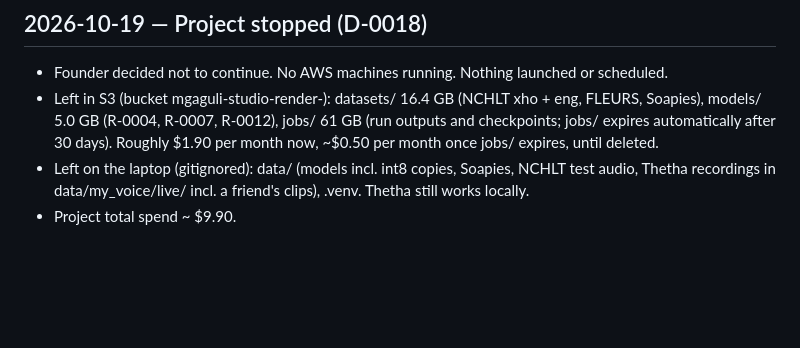
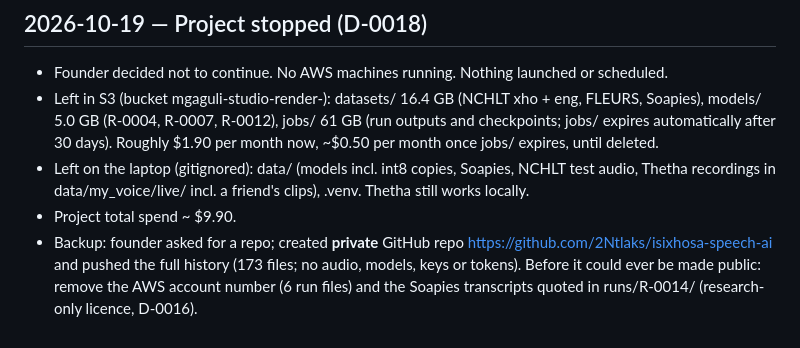
Before and after one commit to 2Ntlaks/isixhosa-speech-ai, a Markdown page: JOURNAL.md, the part around the change. Drawn GitHub-style; blank space fills up the shorter version.

Commit message:
JOURNAL: private GitHub repo created
Co-Authored-By: Claude Opus 5.5 (1M context) <noreply@anthropic.com>

```diff
--- a/JOURNAL.md
+++ b/JOURNAL.md
@@ -141,3 +141,6 @@ Format:
 - Left on the laptop (gitignored): data/ (models incl. int8 copies, Soapies, NCHLT test audio, Thetha recordings in
   data/my_voice/live/ incl. a friend's clips), .venv. Thetha still works locally.
 - Project total spend ~ $9.90.
+- Backup: founder asked for a repo; created **private** GitHub repo https://github.com/2Ntlaks/isixhosa-speech-ai and
+  pushed the full history (173 files; no audio, models, keys or tokens). Before it could ever be made public: remove the
+  AWS account number (6 run files) and the Soapies transcripts quoted in runs/R-0014/ (research-only licence, D-0016).
```
